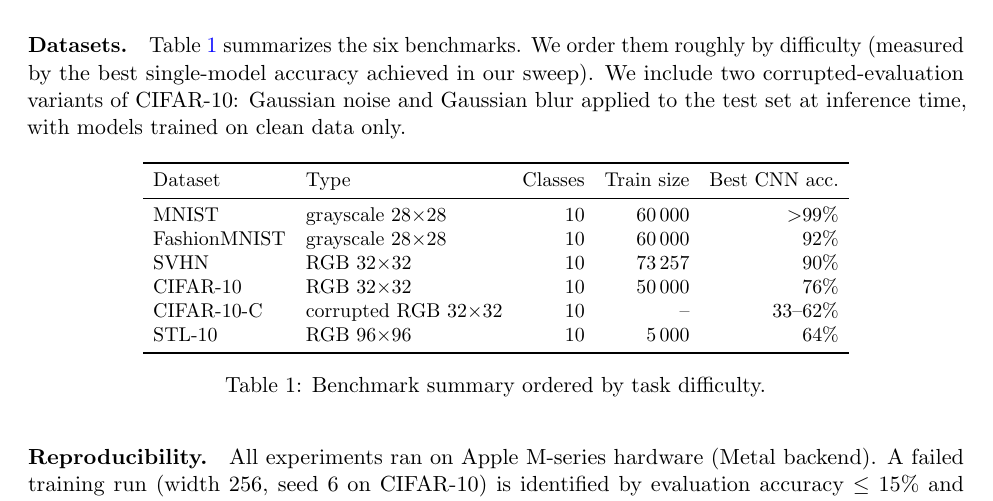
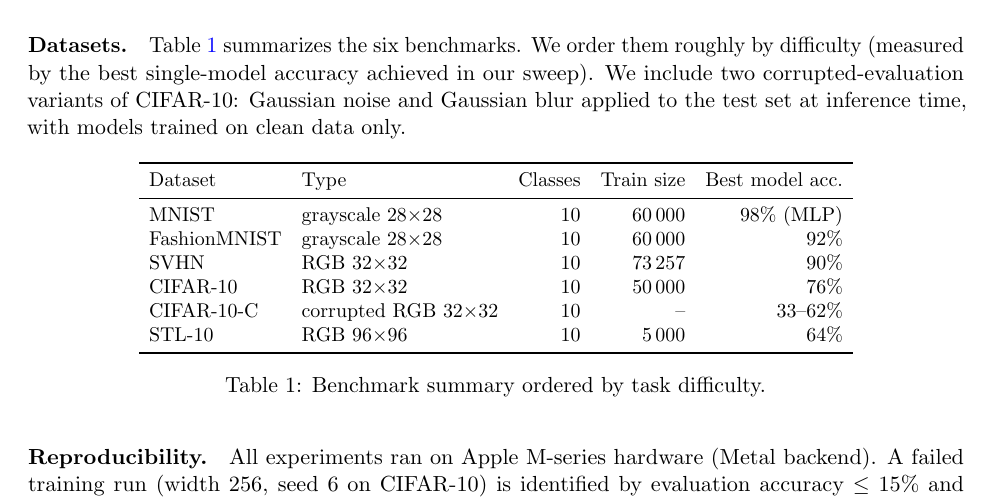
Before and after one commit to mbottoni/scaling-ensembles, a LaTeX paper (reports/scaling_ensembles_report.tex): part of page 5 of 27, cut so that both start at the same text. Compiled offline with pdfLaTeX.

Commit message:
Fix dataset table: MNIST uses MLP (not CNN), accuracy is 98% not >99%

```diff
--- a/reports/scaling_ensembles_report.tex
+++ b/reports/scaling_ensembles_report.tex
@@ -306,9 +306,9 @@ time, with models trained on clean data only.
 \setlength{\tabcolsep}{5pt}
 \begin{tabular}{llrrr}
 \toprule
-Dataset & Type & Classes & Train size & Best CNN acc.\\
+Dataset & Type & Classes & Train size & Best model acc.\\
 \midrule
-MNIST          & grayscale 28$\times$28 & 10 & 60\,000  & $>$99\%\\
+MNIST          & grayscale 28$\times$28 & 10 & 60\,000  & 98\% (MLP)\\
 FashionMNIST   & grayscale 28$\times$28 & 10 & 60\,000  & 92\%\\
 SVHN           & RGB 32$\times$32       & 10 & 73\,257  & 90\%\\
 CIFAR-10       & RGB 32$\times$32       & 10 & 50\,000  & 76\%\\
```
